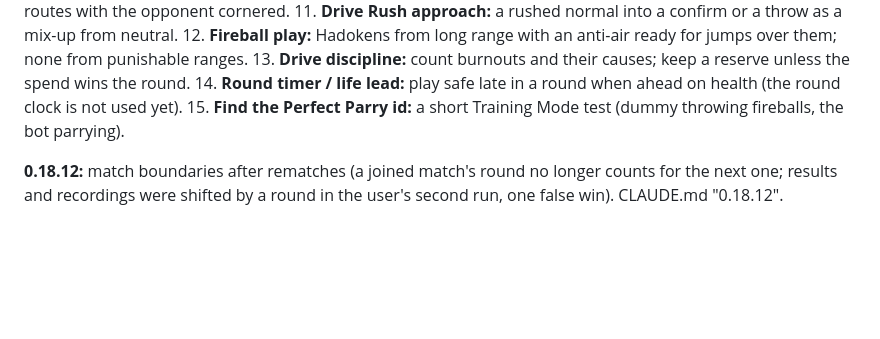
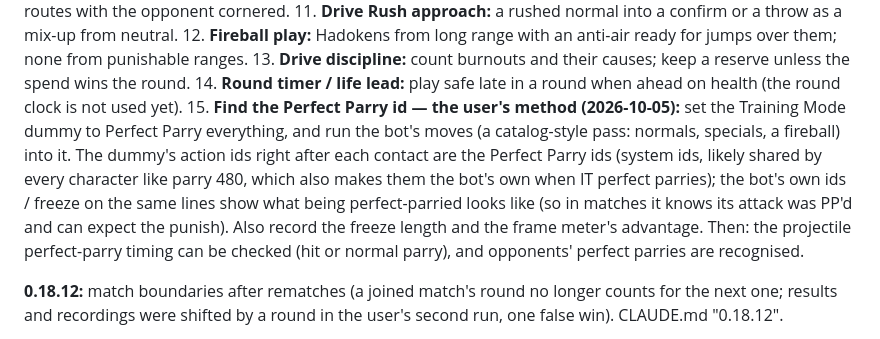
Before and after one commit to christinebaker1212-hash/SF6MachineLearningBot, a Markdown page: HANDOFF.md, the part around the change. Rendered like a GitHub page; blank space fills up the shorter version.

Commit message:
HANDOFF: the user's method for the Perfect Parry id (dummy perfect-parries everything)
Co-Authored-By: Claude Opus 5.5 <noreply@anthropic.com>
Claude-Session: https://claude.ai/code/session_01TkKnNfYKX9BK3UJpxZjbMa

```diff
--- a/HANDOFF.md
+++ b/HANDOFF.md
@@ -283,7 +283,13 @@ splat id) in the fight summaries.
 12. **Fireball play:** Hadokens from long range with an anti-air ready for jumps over them; none from punishable ranges.
 13. **Drive discipline:** count burnouts and their causes; keep a reserve unless the spend wins the round.
 14. **Round timer / life lead:** play safe late in a round when ahead on health (the round clock is not used yet).
-15. **Find the Perfect Parry id:** a short Training Mode test (dummy throwing fireballs, the bot parrying).
+15. **Find the Perfect Parry id — the user's method (2026-10-05):** set the Training Mode dummy to Perfect Parry
+    everything, and run the bot's moves (a catalog-style pass: normals, specials, a fireball) into it. The dummy's
+    action ids right after each contact are the Perfect Parry ids (system ids, likely shared by every character like
+    parry 480, which also makes them the bot's own when IT perfect parries); the bot's own ids / freeze on the same
+    lines show what being perfect-parried looks like (so in matches it knows its attack was PP'd and can expect the
+    punish). Also record the freeze length and the frame meter's advantage. Then: the projectile perfect-parry timing
+    can be checked (hit or normal parry), and opponents' perfect parries are recognised.
 
 **0.18.12:** match boundaries after rematches (a joined match's round no longer counts for the next one;
 results and recordings were shifted by a round in the user's second run, one false win). CLAUDE.md "0.18.12".
```
